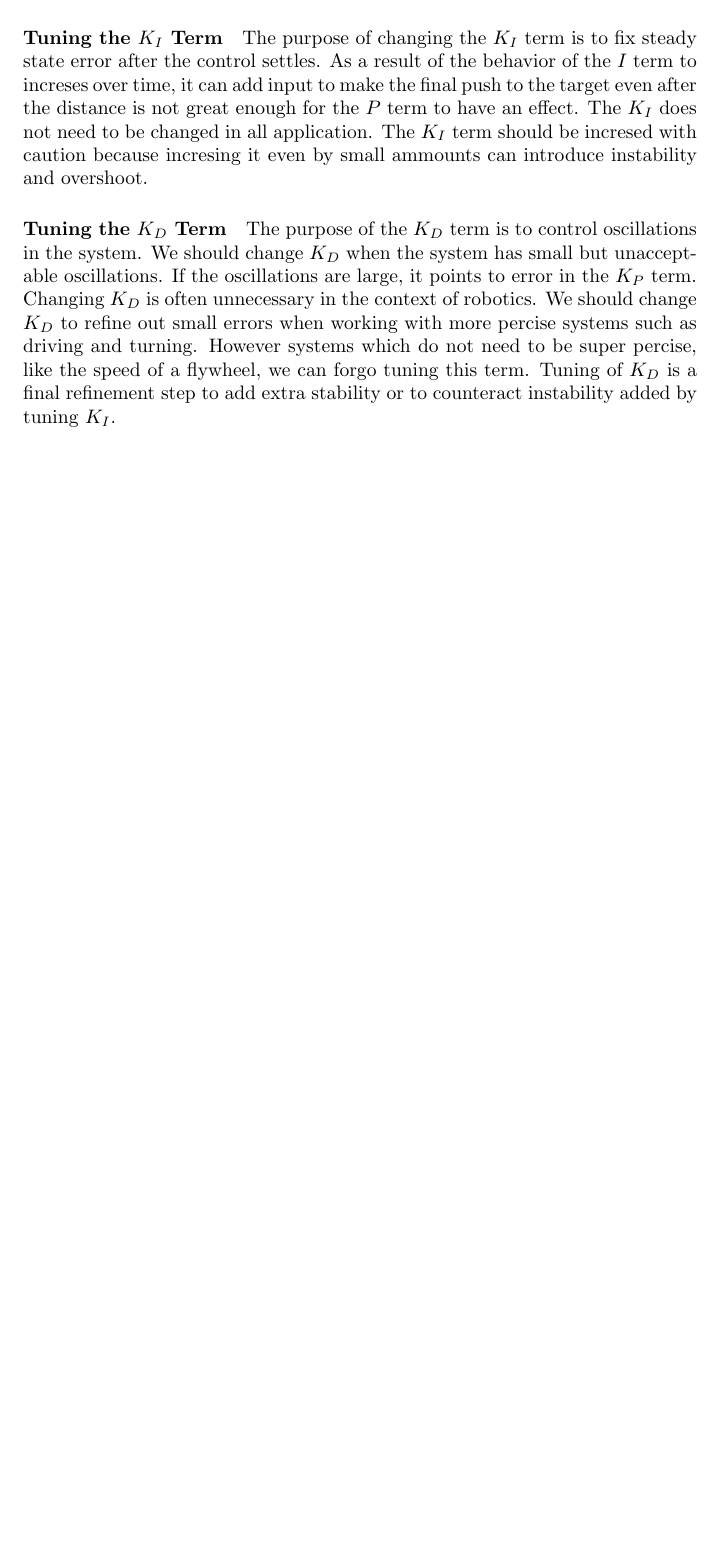
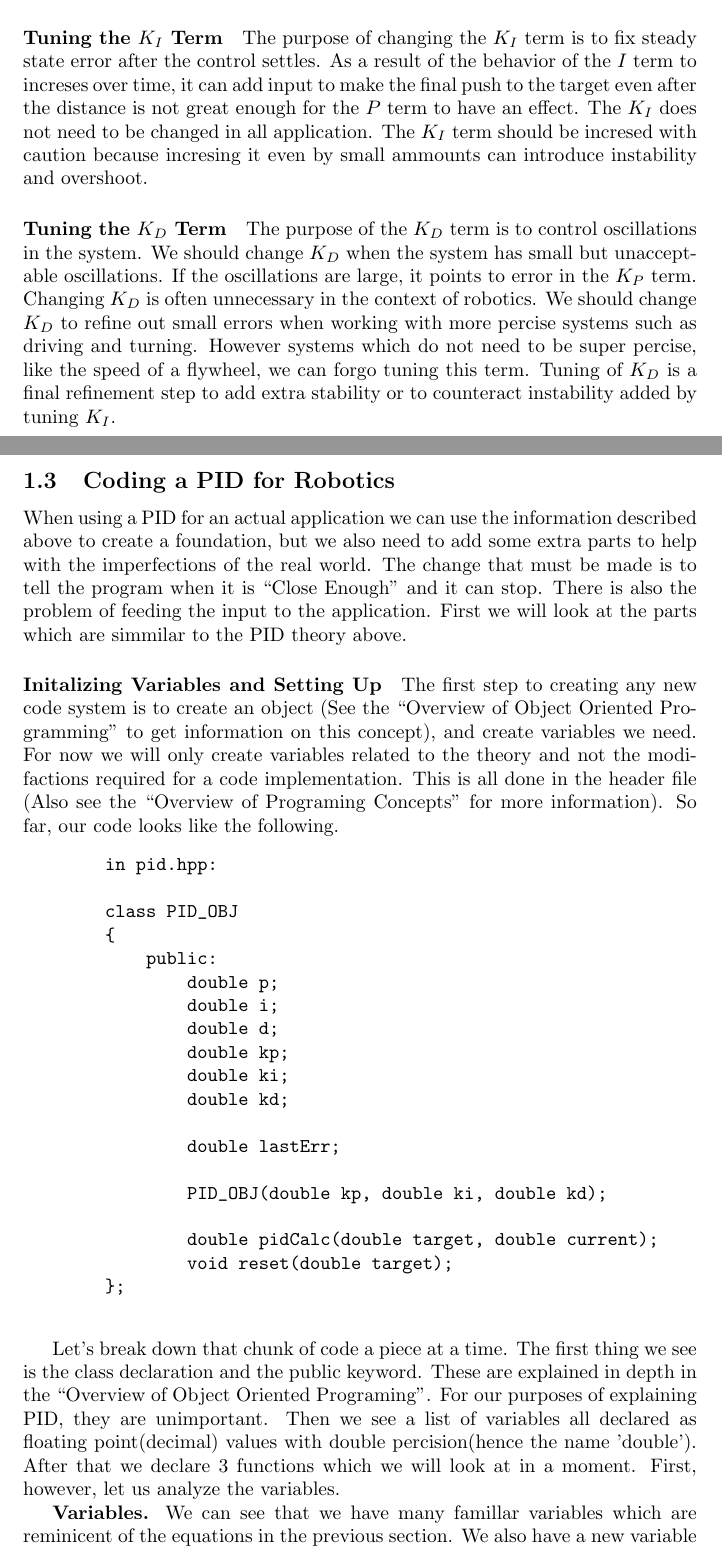
Before and after one commit to jman45-9/robotics20242025, a LaTeX document (notebook/notebook.tex): part of page 3 of 3 before the commit and two parts of pages 3 and 4 of 5 after it, the two joined at a grey line, cut so that both start at the same text, the shorter picture padded with empty space. Compiled offline with pdfLaTeX.

Commit message:
added information regarding reset and constructor to notebook

```diff
--- a/notebook/notebook.tex
+++ b/notebook/notebook.tex
@@ -55,3 +55,35 @@
 \paragraph{Tuning the $K_D$ Term}
     The purpose of the $K_D$ term is to control oscillations in the system. We should change $K_D$ when the system has small but unacceptable oscillations. If the oscillations are large, it points to error in the $K_P$ term. Changing $K_D$ is often unnecessary in the context of robotics. We should change $K_D$ to refine out small errors when working with more percise systems such as driving and turning. However systems which do not need to be super percise, like the speed of a flywheel, we can forgo tuning this term. Tuning of $K_D$ is a final refinement step to add extra stability or to counteract instability added by tuning $K_I$.
 
+\newpage
+\subsection{Coding a PID for Robotics}
+    When using a PID for an actual application we can use the information described above to create a foundation, but we also need to add some extra parts to help with the imperfections of the real world. The change that must be made is to tell the program when it is ``Close Enough'' and it can stop. There is also the problem of feeding the input to the application. First we will look at the parts which are simmilar to the PID theory above.
+
+\paragraph{Initalizing Variables and Setting Up}
+    The first step to creating any new code system is to create an object (See the ``Overview of Object Oriented Programming'' to get information on this concept), and create variables we need. For now we will only create variables related to the theory and not the modifactions required for a code implementation. This is all done in the header file (Also see the ``Overview of Programing Concepts'' for more information). So far, our code looks like the following.
+
+    \begin{verbatim}
+        in pid.hpp:
+
+        class PID_OBJ
+        {
+            public:
+                double p;
+                double i;
+                double d;
+                double kp;
+                double ki;
+                double kd;
+
+                double lastErr;
+
+                PID_OBJ(double kp, double ki, double kd);
+
+                double pidCalc(double target, double current);
+                void reset(double target);
+        };
+    \end{verbatim}
+
+    Let's break down that chunk of code a piece at a time. The first thing we see is the class declaration and the public keyword. These are explained in depth in the ``Overview of Object Oriented Programing''. For our purposes of explaining PID, they are unimportant. Then we see a list of variables all declared as floating point(decimal) values with double percision(hence the name 'double'). After that we declare 3 functions which we will look at in a moment. First, however, let us analyze the variables.
+
+   \textbf{Variables.} We can see that we have many famillar variables which are reminicent of the equations in the previous section. We also have a new variable \verb|double lastErr| which will keep track of what the error was during the last cycle of the control loop. If you recall from the section of the $D$ term, having access to the last error is important to the calculation of the term.
```
Also changed, not shown: notebook/programingNotebooklog.txt (+1 -0 lines), notebook/notebook.tex (33 more changed lines).
